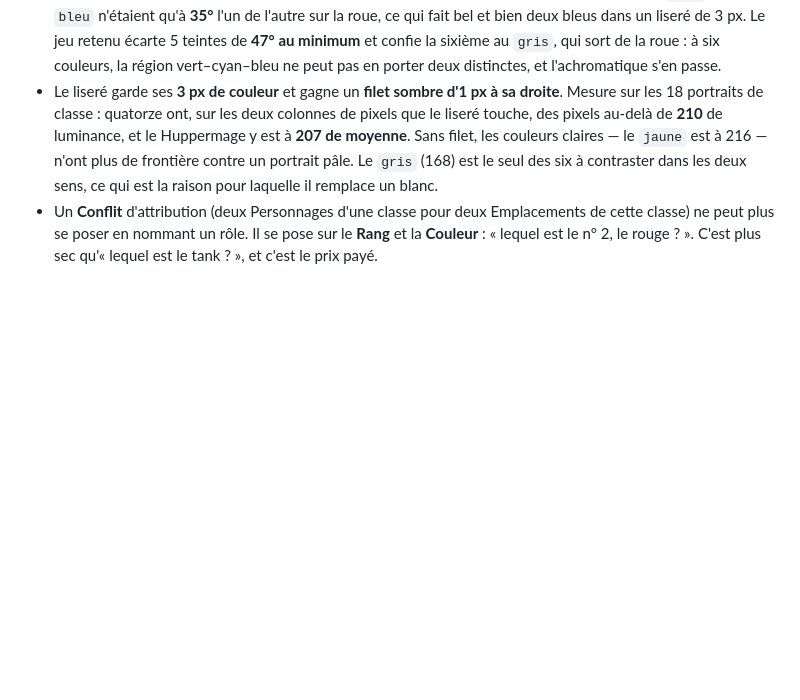
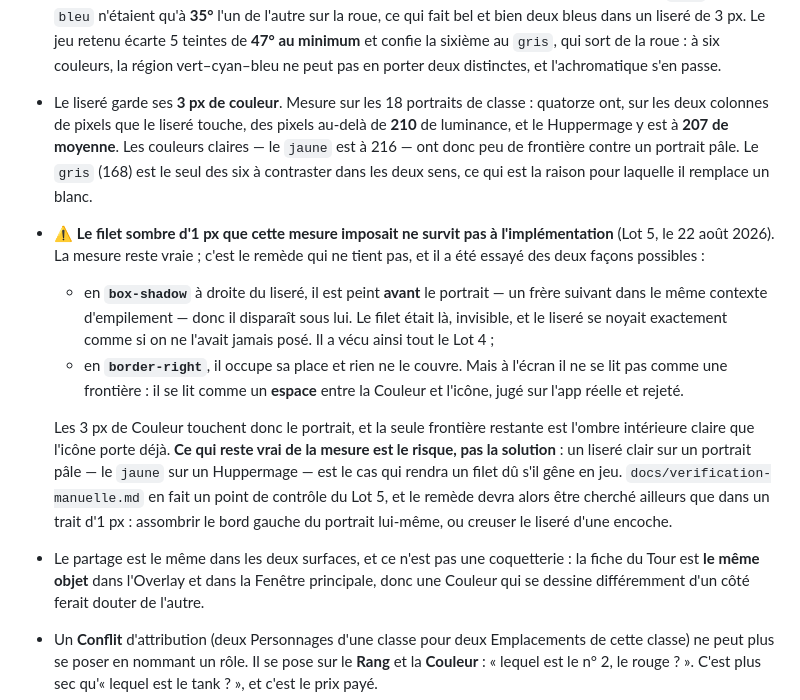
Before and after one commit to DamdamMVP/wakfu-memo, a Markdown page: docs/adr/0003-l-emplacement-se-distingue-par-sa-couleur.md, the part around the change. GitHub-like rendering; blank space fills up the shorter version.

Commit message:
L'ADR 0003 rectifiée : le filet du liseré ne survit pas à l'écran (#30)
La décision imposait un filet sombre d'1 px à droite du liseré, sur une mesure de
luminance des dix-huit portraits. La mesure reste vraie ; c'est le remède qui ne
tient pas, et le Lot 5 l'a essayé des deux façons possibles.

En `box-shadow` il est peint avant le portrait — un frère suivant dans le même
contexte d'empilement — donc il disparaît sous lui : il a vécu tout le Lot 4 en
étant là et invisible, le liseré se noyant exactement comme si on ne l'avait
jamais posé. En `border-right` il occupe sa place, mais il ne se lit pas comme une
frontière : il se lit comme un espace entre la Couleur et l'icône, jugé sur l'app
réelle et rejeté.

Ce qui est consigné n'est donc pas « pas de filet », c'est que **le risque mesuré
reste ouvert et que la solution est à chercher ailleurs** — assombrir le bord
gauche du portrait, ou creuser le liseré d'une encoche. Le cas à guetter est écrit
dans le protocole à la main : un liseré clair sur un portrait pâle, le `jaune` sur
un Huppermage, dont ce bord est à 207 de luminance.

Entre au passage ce que l'ADR ne disait pas et que le Lot 5 rend nécessaire : la
fiche du Tour est le même objet dans l'Overlay et dans la Fenêtre principale, donc
une Couleur qui se dessinerait différemment d'un côté ferait douter de l'autre.

Co-Authored-By: Claude Opus 5 (1M context) <noreply@anthropic.com>

```diff
--- a/docs/adr/0003-l-emplacement-se-distingue-par-sa-couleur.md
+++ b/docs/adr/0003-l-emplacement-se-distingue-par-sa-couleur.md
@@ -38,13 +38,35 @@ coup d'œil sur un overlay.
   écarte 5 teintes de **47° au minimum** et confie la sixième au `gris`, qui sort
   de la roue : à six couleurs, la région vert–cyan–bleu ne peut pas en porter
   deux distinctes, et l'achromatique s'en passe.
-- Le liseré garde ses **3 px de couleur** et gagne un **filet sombre d'1 px à sa
-  droite**. Mesure sur les 18 portraits de classe : quatorze ont, sur les deux
-  colonnes de pixels que le liseré touche, des pixels au-delà de **210** de
-  luminance, et le Huppermage y est à **207 de moyenne**. Sans filet, les
-  couleurs claires — le `jaune` est à 216 — n'ont plus de frontière contre un
-  portrait pâle. Le `gris` (168) est le seul des six à contraster dans les deux
-  sens, ce qui est la raison pour laquelle il remplace un blanc.
+- Le liseré garde ses **3 px de couleur**. Mesure sur les 18 portraits de
+  classe : quatorze ont, sur les deux colonnes de pixels que le liseré touche,
+  des pixels au-delà de **210** de luminance, et le Huppermage y est à **207 de
+  moyenne**. Les couleurs claires — le `jaune` est à 216 — ont donc peu de
+  frontière contre un portrait pâle. Le `gris` (168) est le seul des six à
+  contraster dans les deux sens, ce qui est la raison pour laquelle il remplace
+  un blanc.
+- ⚠️ **Le filet sombre d'1 px que cette mesure imposait ne survit pas à
+  l'implémentation** (Lot 5, le 22 août 2026). La mesure reste vraie ; c'est le
+  remède qui ne tient pas, et il a été essayé des deux façons possibles :
+  - en **`box-shadow`** à droite du liseré, il est peint **avant** le portrait —
+    un frère suivant dans le même contexte d'empilement — donc il disparaît sous
+    lui. Le filet était là, invisible, et le liseré se noyait exactement comme si
+    on ne l'avait jamais posé. Il a vécu ainsi tout le Lot 4 ;
+  - en **`border-right`**, il occupe sa place et rien ne le couvre. Mais à
+    l'écran il ne se lit pas comme une frontière : il se lit comme un **espace**
+    entre la Couleur et l'icône, jugé sur l'app réelle et rejeté.
+
+  Les 3 px de Couleur touchent donc le portrait, et la seule frontière restante
+  est l'ombre intérieure claire que l'icône porte déjà. **Ce qui reste vrai de la
+  mesure est le risque, pas la solution** : un liseré clair sur un portrait pâle
+  — le `jaune` sur un Huppermage — est le cas qui rendra un filet dû s'il gêne en
+  jeu. `docs/verification-manuelle.md` en fait un point de contrôle du Lot 5, et
+  le remède devra alors être cherché ailleurs que dans un trait d'1 px : assombrir
+  le bord gauche du portrait lui-même, ou creuser le liseré d'une encoche.
+- Le partage est le même dans les deux surfaces, et ce n'est pas une coquetterie :
+  la fiche du Tour est **le même objet** dans l'Overlay et dans la Fenêtre
+  principale, donc une Couleur qui se dessine différemment d'un côté ferait douter
+  de l'autre.
 - Un **Conflit** d'attribution (deux Personnages d'une classe pour deux
   Emplacements de cette classe) ne peut plus se poser en nommant un rôle. Il se
   pose sur le **Rang** et la **Couleur** : « lequel est le n° 2, le rouge ? ».
```
